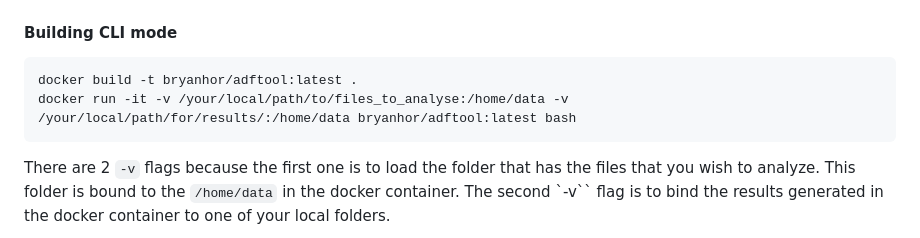
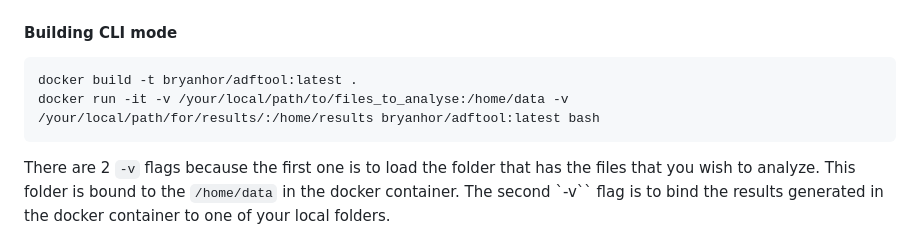
Before and after one commit to BryanHJH/adftool, a Markdown page: README.md, the part around the change. GitHub-like rendering.

````diff
--- a/README.md
+++ b/README.md
@@ -63,7 +63,7 @@ cd ADFTool/
 
 ```docker
 docker build -t bryanhor/adftool:latest .
-docker run -it -v /your/local/path/to/files_to_analyse:/home/data -v /your/local/path/for/results/:/home/data bryanhor/adftool:latest bash
+docker run -it -v /your/local/path/to/files_to_analyse:/home/data -v /your/local/path/for/results/:/home/results bryanhor/adftool:latest bash
 ```
 
 There are 2 `-v` flags because the first one is to load the folder that has the files that you wish to analyze. This folder is bound to the `/home/data` in the docker container. The second `-v`` flag is to bind the results generated in the docker container to one of your local folders.
````
